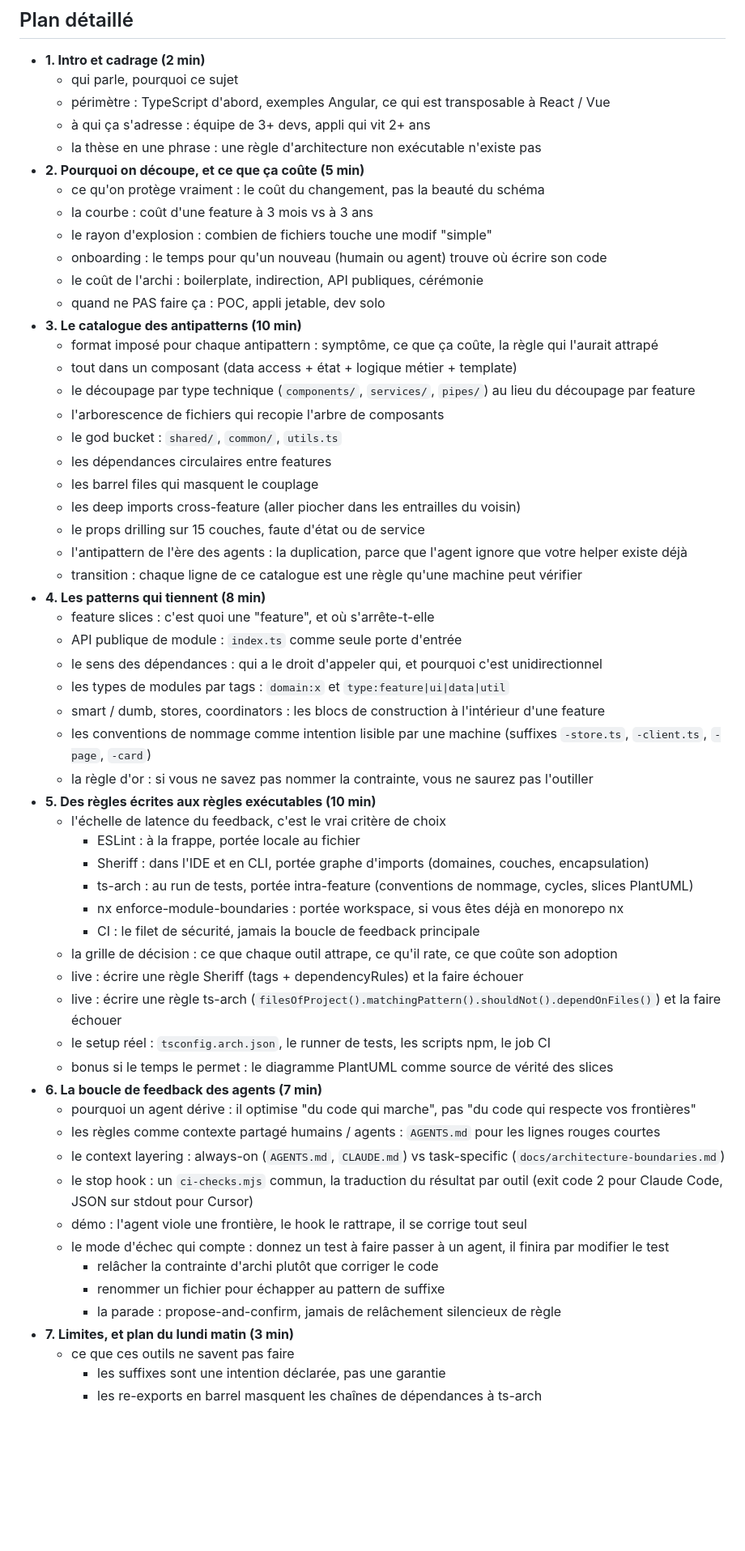
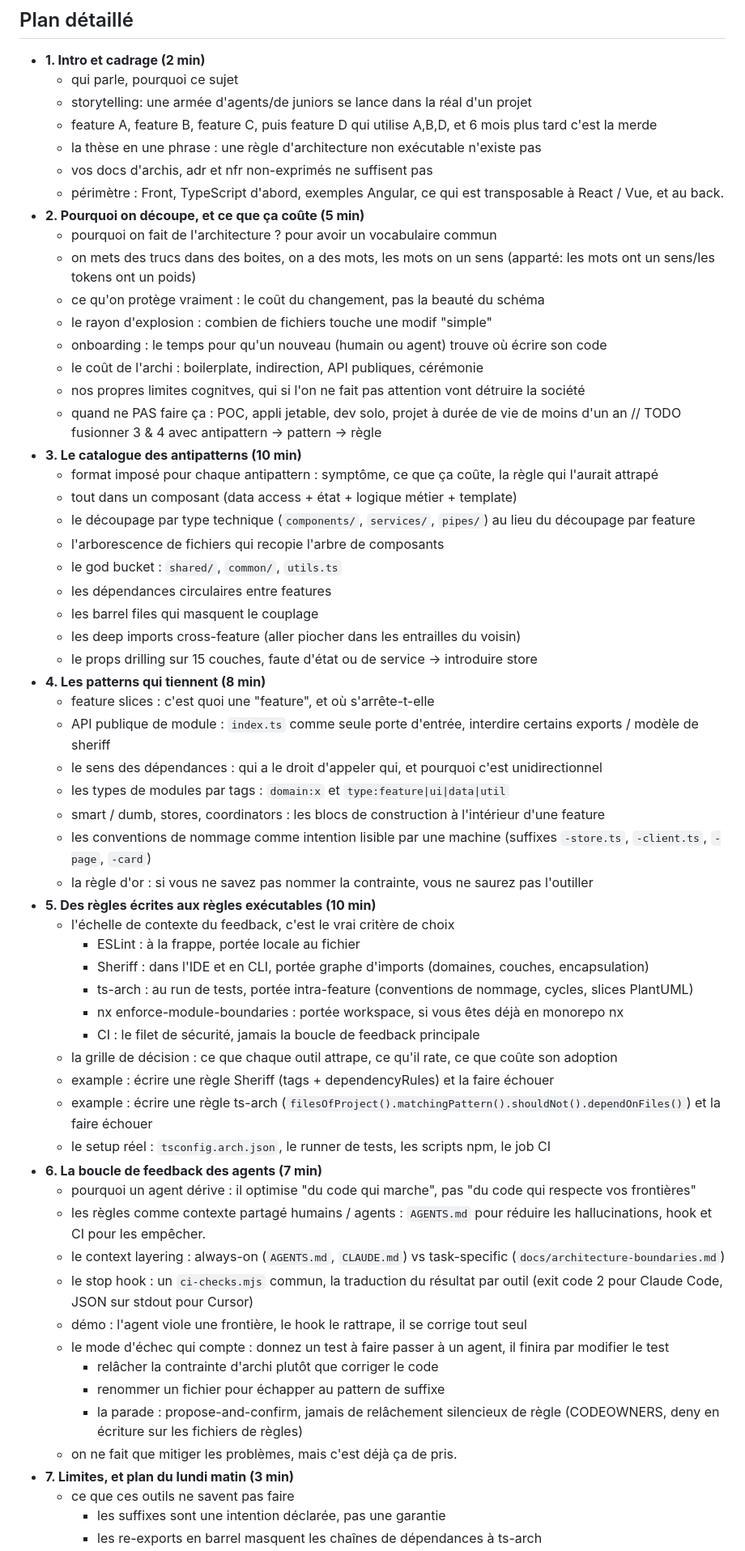
Before and after one commit to benjilegnard/frontend-architecture-for-humans-and-agents, a Markdown page: README.md, the part around one of its changes. Shown at 81% size. Rendered like a GitHub page; blank space fills up the shorter version.

Commit message:
doc: rework plan

```diff
--- a/README.md
+++ b/README.md
@@ -42,16 +42,21 @@ dans les sections 5 et 6.
 
 - **1. Intro et cadrage (2 min)**
   - qui parle, pourquoi ce sujet
-  - périmètre : TypeScript d'abord, exemples Angular, ce qui est transposable à React / Vue
-  - à qui ça s'adresse : équipe de 3+ devs, appli qui vit 2+ ans
+  - storytelling: une armée d'agents/de juniors se lance dans la réal d'un projet
+  - feature A, feature B, feature C, puis feature D qui utilise A,B,D, et 6 mois plus tard c'est la merde
   - la thèse en une phrase : une règle d'architecture non exécutable n'existe pas
+  - vos docs d'archis, adr et nfr non-exprimés ne suffisent pas
+  - périmètre : Front, TypeScript d'abord, exemples Angular, ce qui est transposable à React / Vue, et au back.
 - **2. Pourquoi on découpe, et ce que ça coûte (5 min)**
+  - pourquoi on fait de l'architecture ? pour avoir un vocabulaire commun
+  - on mets des trucs dans des boites, on a des mots, les mots on un sens (apparté: les mots ont un sens/les tokens ont un poids)
   - ce qu'on protège vraiment : le coût du changement, pas la beauté du schéma
-  - la courbe : coût d'une feature à 3 mois vs à 3 ans
   - le rayon d'explosion : combien de fichiers touche une modif "simple"
   - onboarding : le temps pour qu'un nouveau (humain ou agent) trouve où écrire son code
   - le coût de l'archi : boilerplate, indirection, API publiques, cérémonie
-  - quand ne PAS faire ça : POC, appli jetable, dev solo
+  - nos propres limites cognitves, qui si l'on ne fait pas attention vont détruire la société
+  - quand ne PAS faire ça : POC, appli jetable, dev solo, projet à durée de vie de moins d'un an
+// TODO fusionner 3 & 4 avec antipattern -> pattern -> règle
 - **3. Le catalogue des antipatterns (10 min)**
   - format imposé pour chaque antipattern : symptôme, ce que ça coûte, la règle qui l'aurait attrapé
   - tout dans un composant (data access + état + logique métier + template)
@@ -61,39 +66,37 @@ dans les sections 5 et 6.
   - les dépendances circulaires entre features
   - les barrel files qui masquent le couplage
   - les deep imports cross-feature (aller piocher dans les entrailles du voisin)
-  - le props drilling sur 15 couches, faute d'état ou de service
-  - l'antipattern de l'ère des agents : la duplication, parce que l'agent ignore que votre helper existe déjà
-  - transition : chaque ligne de ce catalogue est une règle qu'une machine peut vérifier
+  - le props drilling sur 15 couches, faute d'état ou de service -> introduire store
 - **4. Les patterns qui tiennent (8 min)**
   - feature slices : c'est quoi une "feature", et où s'arrête-t-elle
-  - API publique de module : `index.ts` comme seule porte d'entrée
+  - API publique de module : `index.ts` comme seule porte d'entrée, interdire certains exports / modèle de sheriff
   - le sens des dépendances : qui a le droit d'appeler qui, et pourquoi c'est unidirectionnel
   - les types de modules par tags : `domain:x` et `type:feature|ui|data|util`
   - smart / dumb, stores, coordinators : les blocs de construction à l'intérieur d'une feature
   - les conventions de nommage comme intention lisible par une machine (suffixes `-store.ts`, `-client.ts`, `-page`, `-card`)
   - la règle d'or : si vous ne savez pas nommer la contrainte, vous ne saurez pas l'outiller
 - **5. Des règles écrites aux règles exécutables (10 min)**
-  - l'échelle de latence du feedback, c'est le vrai critère de choix
+  - l'échelle de contexte du feedback, c'est le vrai critère de choix
     - ESLint : à la frappe, portée locale au fichier
     - Sheriff : dans l'IDE et en CLI, portée graphe d'imports (domaines, couches, encapsulation)
     - ts-arch : au run de tests, portée intra-feature (conventions de nommage, cycles, slices PlantUML)
     - nx enforce-module-boundaries : portée workspace, si vous êtes déjà en monorepo nx
     - CI : le filet de sécurité, jamais la boucle de feedback principale
   - la grille de décision : ce que chaque outil attrape, ce qu'il rate, ce que coûte son adoption
-  - live : écrire une règle Sheriff (tags + dependencyRules) et la faire échouer
-  - live : écrire une règle ts-arch (`filesOfProject().matchingPattern().shouldNot().dependOnFiles()`) et la faire échouer
+  - example : écrire une règle Sheriff (tags + dependencyRules) et la faire échouer
+  - example : écrire une règle ts-arch (`filesOfProject().matchingPattern().shouldNot().dependOnFiles()`) et la faire échouer
   - le setup réel : `tsconfig.arch.json`, le runner de tests, les scripts npm, le job CI
-  - bonus si le temps le permet : le diagramme PlantUML comme source de vérité des slices
 - **6. La boucle de feedback des agents (7 min)**
   - pourquoi un agent dérive : il optimise "du code qui marche", pas "du code qui respecte vos frontières"
-  - les règles comme contexte partagé humains / agents : `AGENTS.md` pour les lignes rouges courtes
+  - les règles comme contexte partagé humains / agents : `AGENTS.md` pour réduire les hallucinations, hook et CI pour les empêcher.
   - le context layering : always-on (`AGENTS.md`, `CLAUDE.md`) vs task-specific (`docs/architecture-boundaries.md`)
   - le stop hook : un `ci-checks.mjs` commun, la traduction du résultat par outil (exit code 2 pour Claude Code, JSON sur stdout pour Cursor)
   - démo : l'agent viole une frontière, le hook le rattrape, il se corrige tout seul
   - le mode d'échec qui compte : donnez un test à faire passer à un agent, il finira par modifier le test
     - relâcher la contrainte d'archi plutôt que corriger le code
     - renommer un fichier pour échapper au pattern de suffixe
-    - la parade : propose-and-confirm, jamais de relâchement silencieux de règle
+    - la parade : propose-and-confirm, jamais de relâchement silencieux de règle (CODEOWNERS, deny en écriture sur les fichiers de règles)
+  - on ne fait que mitiger les problèmes, mais c'est déjà ça de pris.
 - **7. Limites, et plan du lundi matin (3 min)**
   - ce que ces outils ne savent pas faire
     - les suffixes sont une intention déclarée, pas une garantie
```
Also changed, not shown: other parts of README.md (+1 -1 lines).
